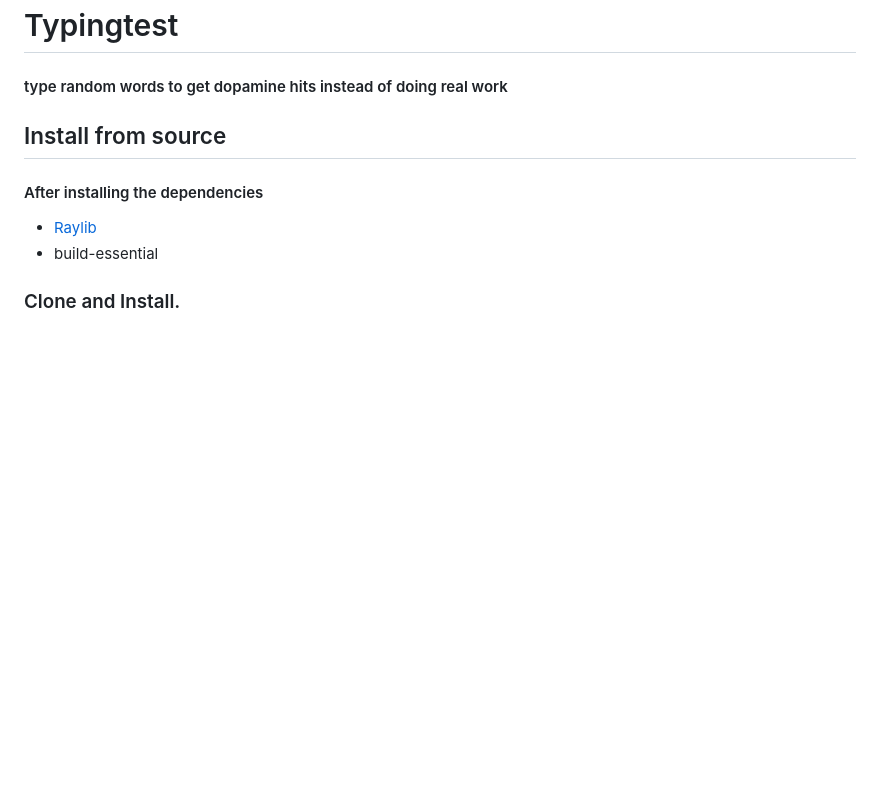
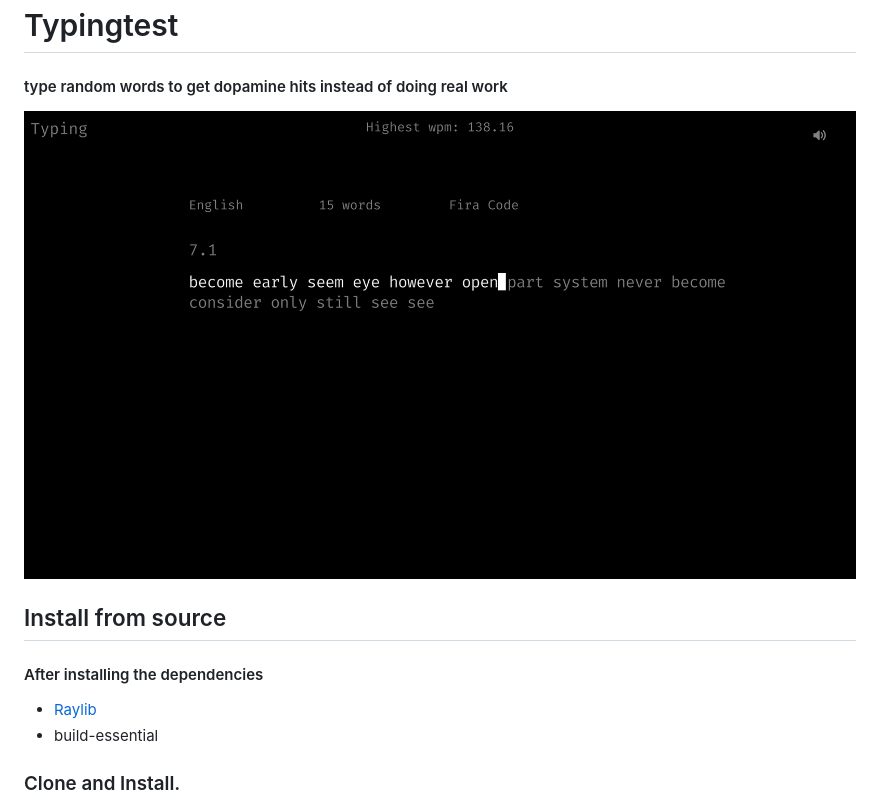
Before and after one commit to Soufi-ane/typingtest, a Markdown page: README.md, the part around the change. Rendered like a GitHub page; pictures changed too: assets/demo.png (added); blank space fills up the shorter version.

Commit message:
add demo

```diff
--- a/README.md
+++ b/README.md
@@ -1,6 +1,8 @@
 
 # Typingtest
 #### type random words to get dopamine hits instead of doing real work
+
+![Test Preview](assets/demo.png)
 
 Install from source
 -------------------
```
